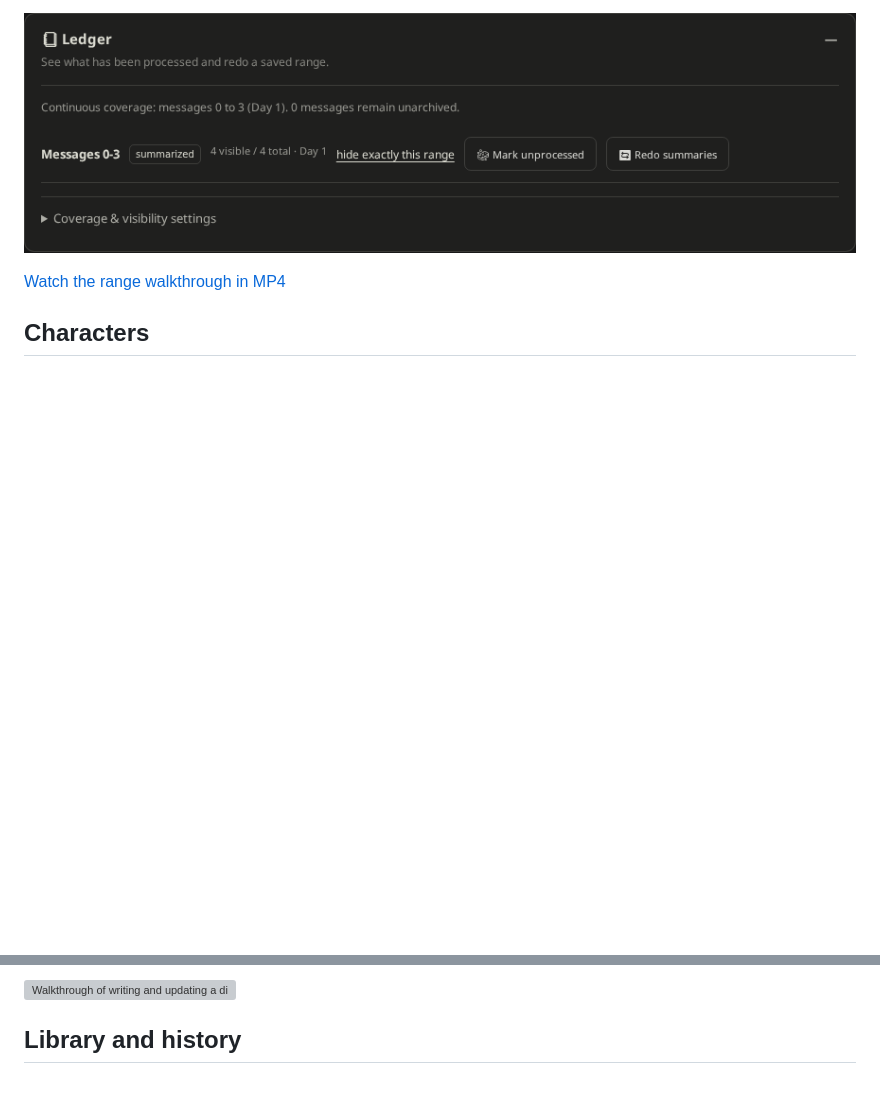
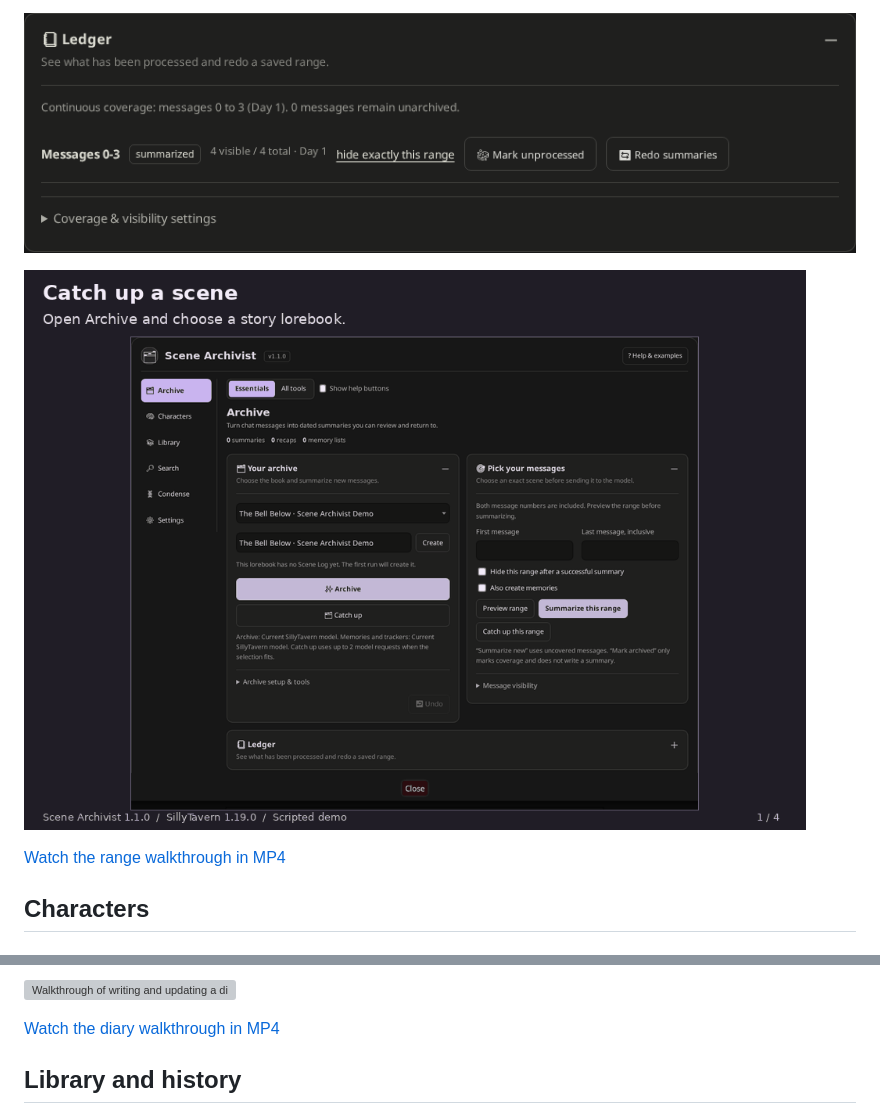
Before and after one commit to AmiBastian/SillyTavern-SceneArchivist, a Markdown page: README.md, 2 parts joined by grey strips. Rendered like a GitHub page; pictures changed too: docs/media/range-walkthrough.gif (added); blank space fills up the shorter version; grey boxes are pictures that could not be loaded.

Commit message:
Publish remaining demo walkthroughs and thank Mimo433

```diff
--- a/README.md
+++ b/README.md
@@ -55,6 +55,7 @@ The **Ledger** shows which ranges are covered. Use **Redo summaries** to replace
 
 ![Archive ledger showing the saved range](docs/media/04-ledger.png)
 
+![Walkthrough of selecting a range and approving a Catch up job](docs/media/range-walkthrough.gif)
 
 [Watch the range walkthrough in MP4](docs/media/range-walkthrough.mp4)
 
@@ -110,6 +111,7 @@ Diaries are saved to the archive separately from active character memories. You
 
 ![Walkthrough of writing and updating a diary](docs/media/diary-walkthrough.gif)
 
+[Watch the diary walkthrough in MP4](docs/media/diary-walkthrough.mp4)
 
 ## Library and history
 
```
Also changed, not shown: CHANGELOG.md (+1 -0 lines), 1 other file.
